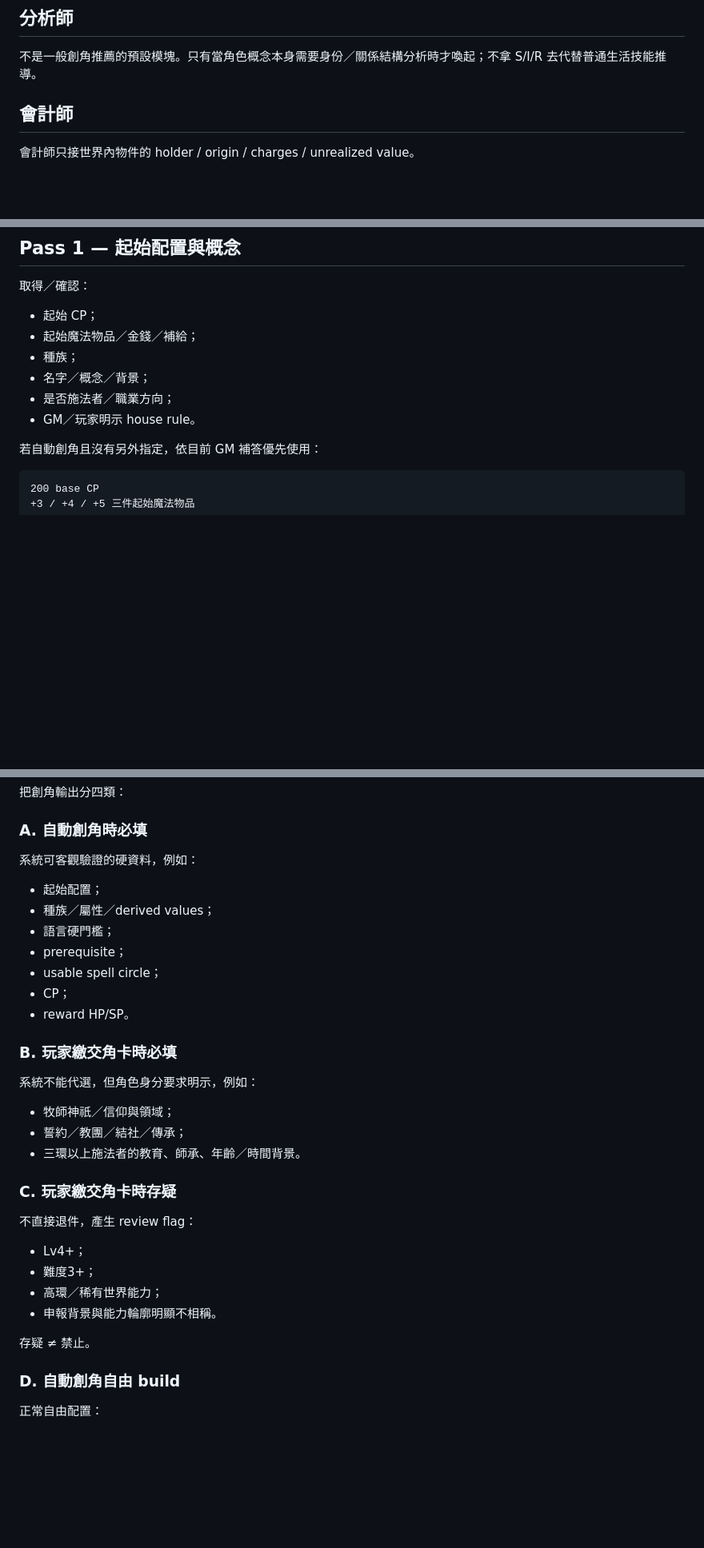
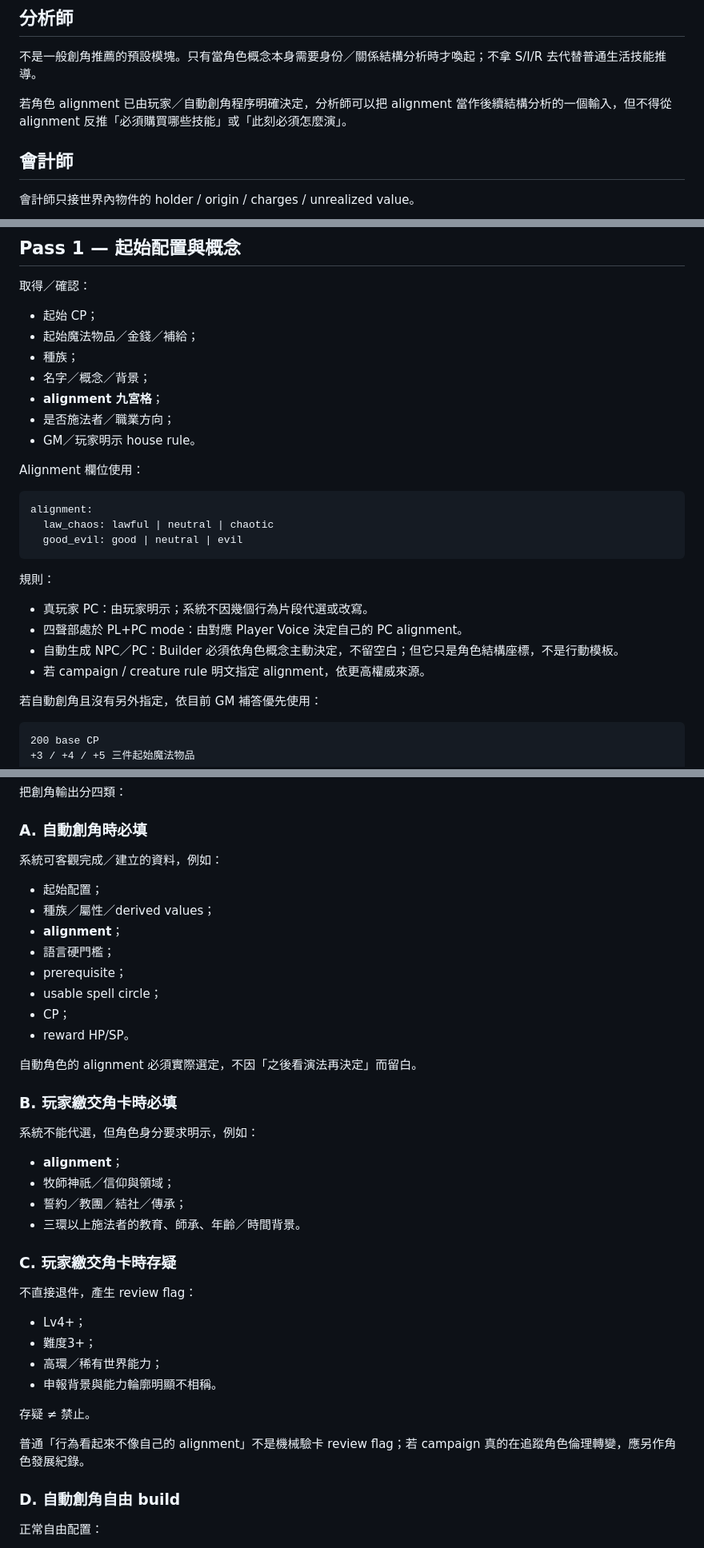
Before and after one commit to fjck810536/D100, a Markdown page: CHARACTER_CREATION_PROTOCOL.md, 3 parts joined by grey strips. Shown at 80% size. Drawn GitHub-style; blank space fills up the shorter version.

Commit message:
Add alignment to character creation contract

````diff
--- a/CHARACTER_CREATION_PROTOCOL.md
+++ b/CHARACTER_CREATION_PROTOCOL.md
@@ -111,6 +112,8 @@ Builder / character state 不建立 plaintext 平行秘密庫。
 
 不是一般創角推薦的預設模塊。只有當角色概念本身需要身份／關係結構分析時才喚起；不拿 S/I/R 去代替普通生活技能推導。
 
+若角色 alignment 已由玩家／自動創角程序明確決定，分析師可以把 alignment 當作後續結構分析的一個輸入，但不得從 alignment 反推「必須購買哪些技能」或「此刻必須怎麼演」。
+
 ## 會計師
 
 會計師只接世界內物件的 holder / origin / charges / unrealized value。
@@ -154,8 +157,24 @@ Build Ledger 不提供角色人格、不決定世界結果、不猜玩家意圖
 - 起始魔法物品／金錢／補給；
 - 種族；
 - 名字／概念／背景；
+- **alignment 九宮格**；
 - 是否施法者／職業方向；
 - GM／玩家明示 house rule。
+
+Alignment 欄位使用：
+
+```yaml
+alignment:
+  law_chaos: lawful | neutral | chaotic
+  good_evil: good | neutral | evil
+```
+
+規則：
+
+- 真玩家 PC：由玩家明示；系統不因幾個行為片段代選或改寫。
+- 四聲部處於 PL+PC mode：由對應 Player Voice 決定自己的 PC alignment。
+- 自動生成 NPC／PC：Builder 必須依角色概念主動決定，不留空白；但它只是角色結構座標，不是行動模板。
+- 若 campaign / creature rule 明文指定 alignment，依更高權威來源。
 
 若自動創角且沒有另外指定，依目前 GM 補答優先使用：
 
@@ -274,20 +295,24 @@ Lv3 是正常熟練級，不應因 Lv4+ 稀有而連帶壓低。
 
 ### A. 自動創角時必填
 
-系統可客觀驗證的硬資料，例如：
+系統可客觀完成／建立的資料，例如：
 
 - 起始配置；
 - 種族／屬性／derived values；
+- **alignment**；
 - 語言硬門檻；
 - prerequisite；
 - usable spell circle；
 - CP；
 - reward HP/SP。
 
+自動角色的 alignment 必須實際選定，不因「之後看演法再決定」而留白。
+
 ### B. 玩家繳交角卡時必填
 
 系統不能代選，但角色身分要求明示，例如：
 
+- **alignment**；
 - 牧師神祇／信仰與領域；
 - 誓約／教團／結社／傳承；
 - 三環以上施法者的教育、師承、年齡／時間背景。
@@ -302,6 +327,8 @@ Lv3 是正常熟練級，不應因 Lv4+ 稀有而連帶壓低。
 - 申報背景與能力輪廓明顯不相稱。
 
 存疑 ≠ 禁止。
+
+普通「行為看起來不像自己的 alignment」不是機械驗卡 review flag；若 campaign 真的在追蹤角色倫理轉變，應另作角色發展紀錄。
 
 ### D. 自動創角自由 build
 
````
Also changed, not shown: other parts of CHARACTER_CREATION_PROTOCOL.md (+6 -2 lines).
